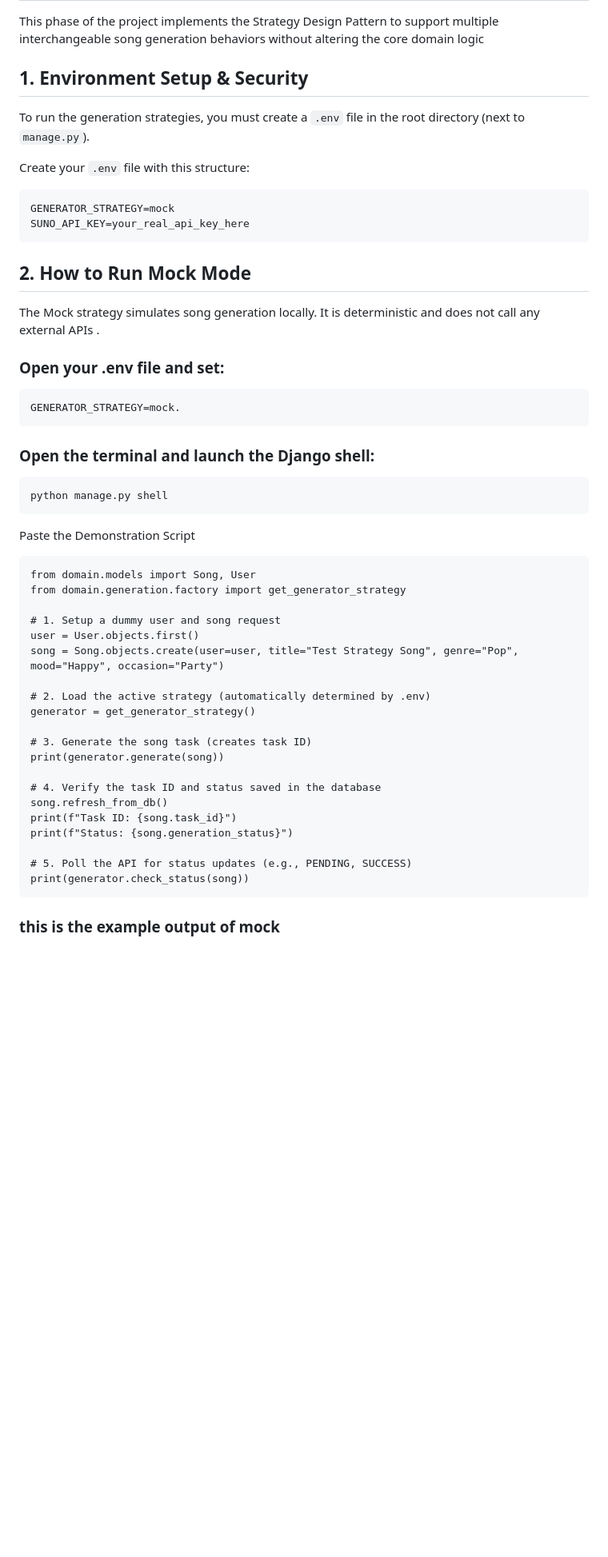
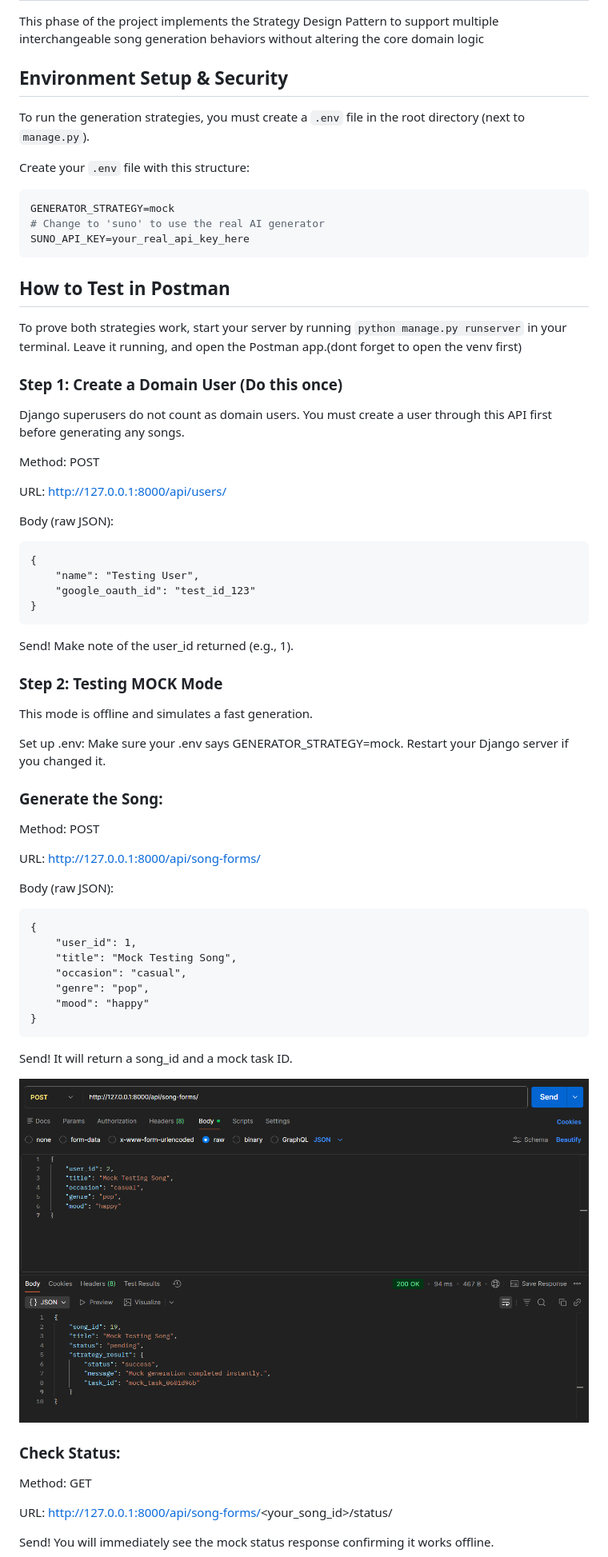
Before and after one commit to maxmukdakul/chitara_project, a Markdown page: README.md, the part around the change printed below. Shown: that part at 80% size. Rendered like a GitHub page; pictures changed too: image.png; blank space fills up the shorter version.

````diff
--- a/README.md
+++ b/README.md
@@ -69,51 +69,72 @@ http://127.0.0.1:8000/admin/
 
 This phase of the project implements the Strategy Design Pattern to support multiple interchangeable song generation behaviors without altering the core domain logic
 
-## 1. Environment Setup & Security
+## Environment Setup & Security
 To run the generation strategies, you must create a `.env` file in the root directory (next to `manage.py`).
 
 Create your `.env` file with this structure:
 ```python
 GENERATOR_STRATEGY=mock
+# Change to 'suno' to use the real AI generator
 SUNO_API_KEY=your_real_api_key_here
 ```
 
-## 2. How to Run Mock Mode
-The Mock strategy simulates song generation locally. It is deterministic and does not call any external APIs .
 
-### Open your .env file and set:
+
+## How to Test in Postman
+To prove both strategies work, start your server by running ```python manage.py runserver``` in your terminal. Leave it running, and open the Postman app.(dont forget to open the venv first)
+
+### Step 1: Create a Domain User (Do this once)
+Django superusers do not count as domain users. You must create a user through this API first before generating any songs.
+
+Method: POST
+
+URL: http://127.0.0.1:8000/api/users/
+
+Body (raw JSON):
 ```
-GENERATOR_STRATEGY=mock.
-```
-### Open the terminal and launch the Django shell:
-```
-python manage.py shell
+{
+    "name": "Testing User",
+    "google_oauth_id": "test_id_123"
+}
 ```
 
-Paste the Demonstration Script
+Send! Make note of the user_id returned (e.g., 1).
+
+### Step 2: Testing MOCK Mode
+This mode is offline and simulates a fast generation.
+
+Set up .env: Make sure your .env says GENERATOR_STRATEGY=mock. Restart your Django server if you changed it.
+
+### Generate the Song:
+
+Method: POST
+
+URL: http://127.0.0.1:8000/api/song-forms/
+
+Body (raw JSON):
+
 ```
-from domain.models import Song, User
-from domain.generation.factory import get_generator_strategy
-
-# 1. Setup a dummy user and song request
-user = User.objects.first()
-song = Song.objects.create(user=user, title="Test Strategy Song", genre="Pop", mood="Happy", occasion="Party")
-
-# 2. Load the active strategy (automatically determined by .env)
-generator = get_generator_strategy()
-
-# 3. Generate the song task (creates task ID)
-print(generator.generate(song))
-
-# 4. Verify the task ID and status saved in the database
-song.refresh_from_db()
-print(f"Task ID: {song.task_id}")
-print(f"Status: {song.generation_status}")
-
-# 5. Poll the API for status updates (e.g., PENDING, SUCCESS)
-print(generator.check_status(song))
+{
+    "user_id": 1,
+    "title": "Mock Testing Song",
+    "occasion": "casual",
+    "genre": "pop",
+    "mood": "happy"
+}
 ```
 
-### this is the example output of mock
+Send! It will return a song_id and a mock task ID.
+
+![alt text](image.png)
+
+### Check Status:
+
+Method: GET
+
+URL: http://127.0.0.1:8000/api/song-forms/<your_song_id>/status/
+
+Send! You will immediately see the mock status response confirming it works offline.
+
 ![alt text](image-1.png)
 
````
Also changed, not shown: other parts of README.md (+26 -36 lines), image-1.png, image-2.png (added), image-3.png (added), 3 other files.
